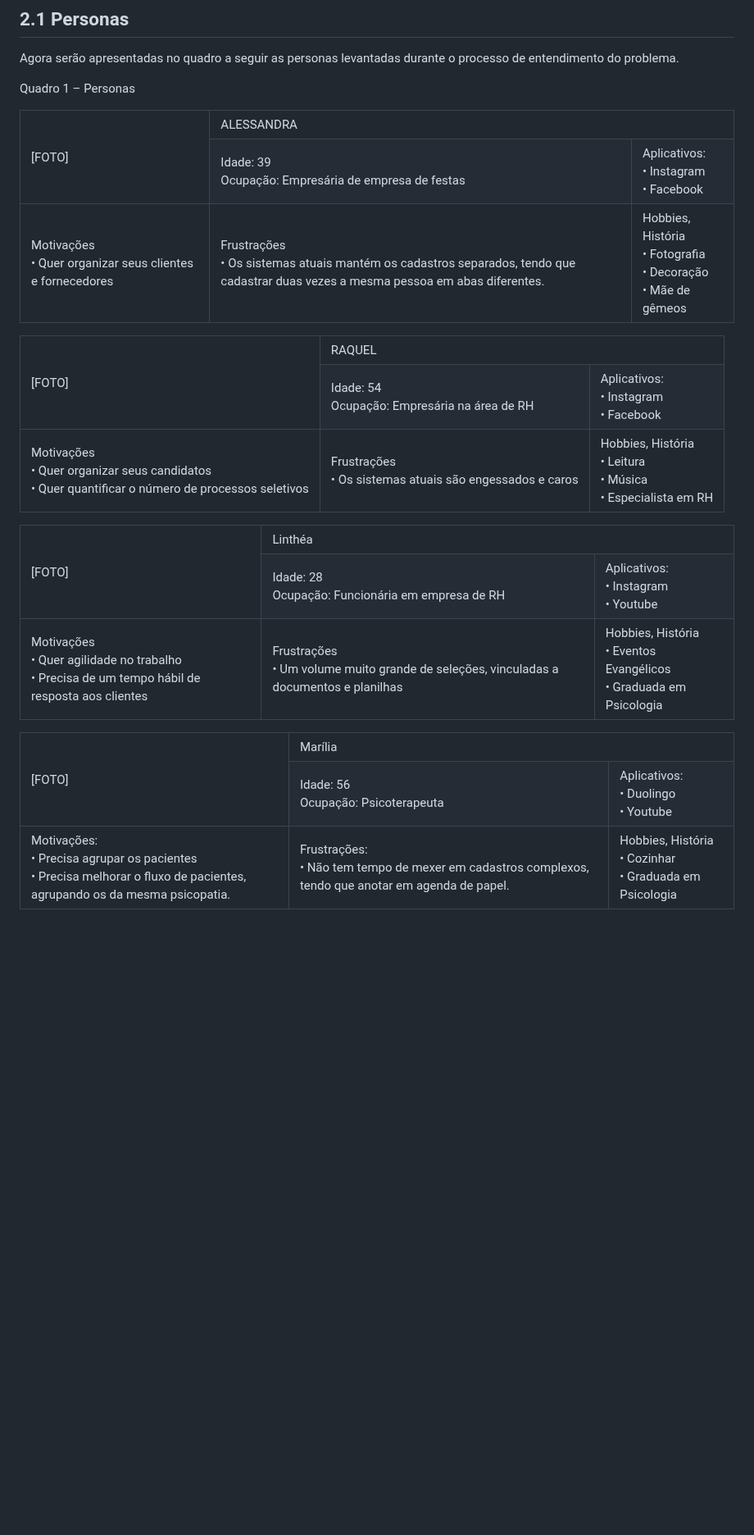
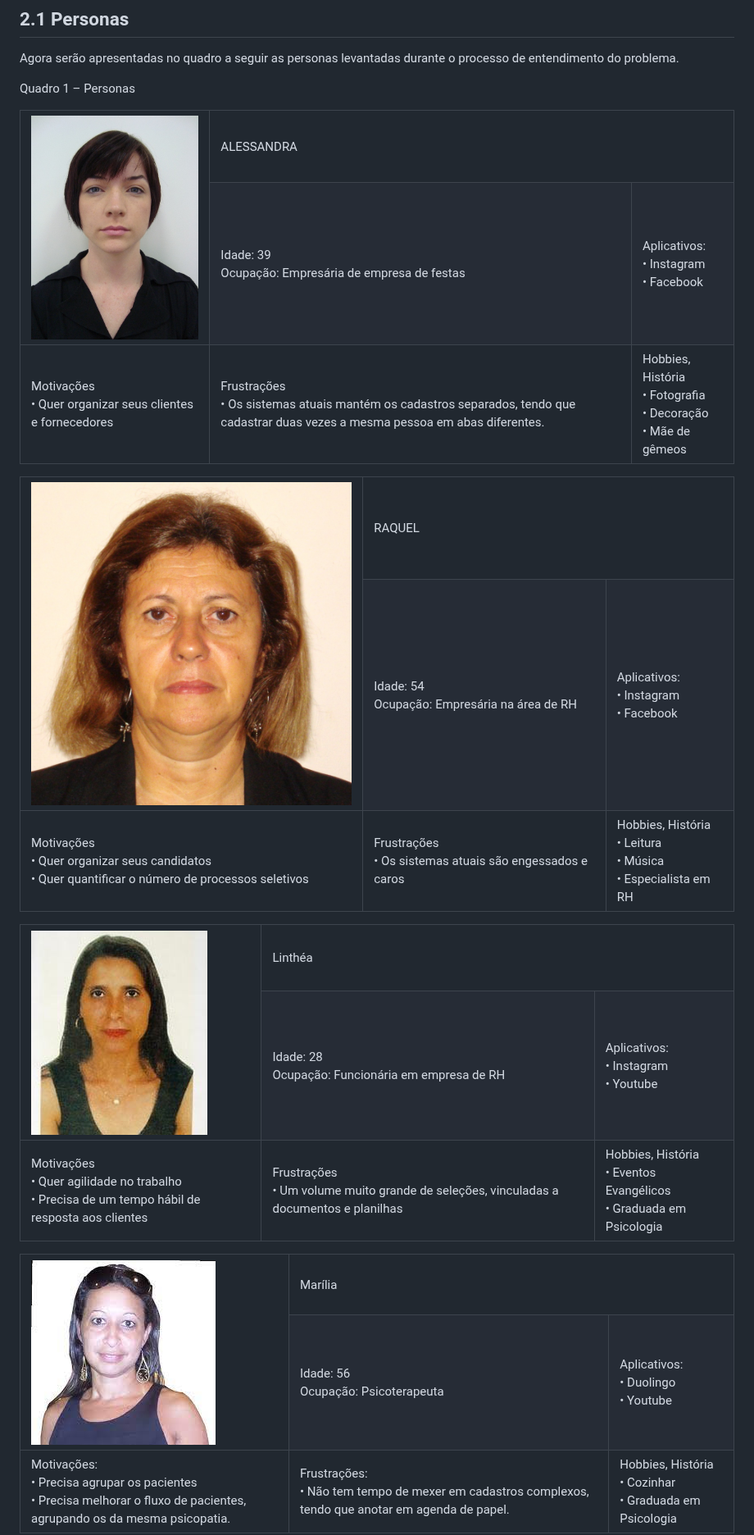
Before and after one commit to ICEI-PUC-Minas-PMV-ADS/PMV-ADS-2023-1-E1-PROJ-WEB-T14-G5-Cadastro_De_Pessoas, a Markdown page: docs/02-Especificação do Projeto.md, the part around the change. Shown at 82% size. Drawn GitHub-style; blank space fills up the shorter version.

```diff
--- a/docs/02-Especificação do Projeto.md
+++ b/docs/02-Especificação do Projeto.md
@@ -9,7 +9,7 @@ Quadro 1 – Personas
 
 <TABLE>
 	<TR>
-		<TD rowspan='2'>[FOTO]</TD>
+		<TD rowspan='2'><img src='img/personas/Alessandra.png'></TD>
 		<TD colspan='2'>ALESSANDRA</TD>
 	</TR>
 	<TR>
@@ -37,7 +37,7 @@ Ocupação: Empresária de empresa de festas</TD>
 
 <TABLE>
 	<TR>
-		<TD rowspan='2'>[FOTO]</TD>
+		<TD rowspan='2'><img src='img/personas/Raquel.png'></TD>
 		<TD colspan='2'>RAQUEL</TD>
 	</TR>
 	<TR>
@@ -69,7 +69,7 @@ Ocupação: Empresária na área de RH</TD>
 
 <TABLE>
 	<TR>
-		<TD rowspan='2'>[FOTO]</TD>
+		<TD rowspan='2'><img src='img/personas/Linthea.png'></TD>
 		<TD colspan='2'>Linthéa</TD>
 	</TR>
 	<TR>
@@ -98,7 +98,7 @@ Ocupação: Funcionária em empresa de RH</TD>
 
 <TABLE>
 	<TR>
-		<TD rowspan='2'>[FOTO]</TD>
+		<TD rowspan='2'><img src='img/personas/Marilia.png'></TD>
 		<TD colspan='2'>Marília</TD>
 	</TR>
 	<TR>
```
